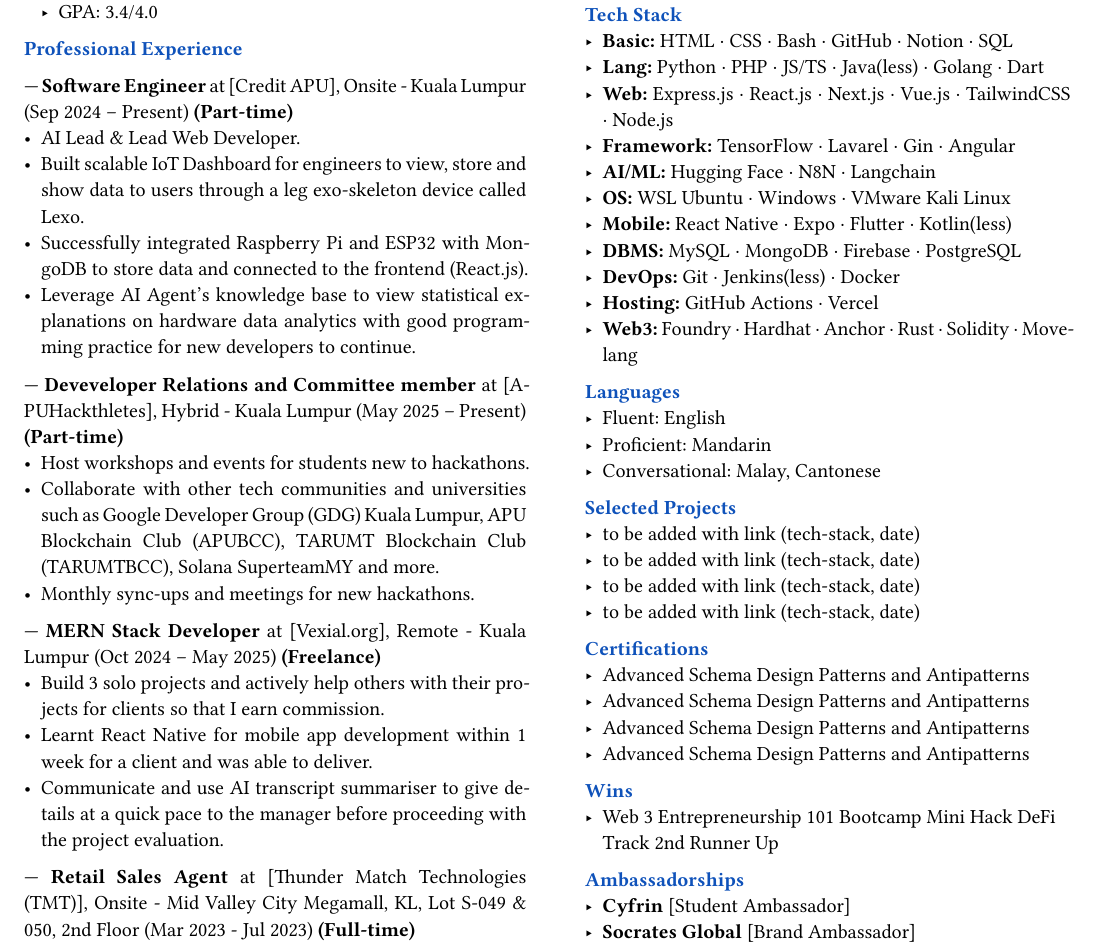
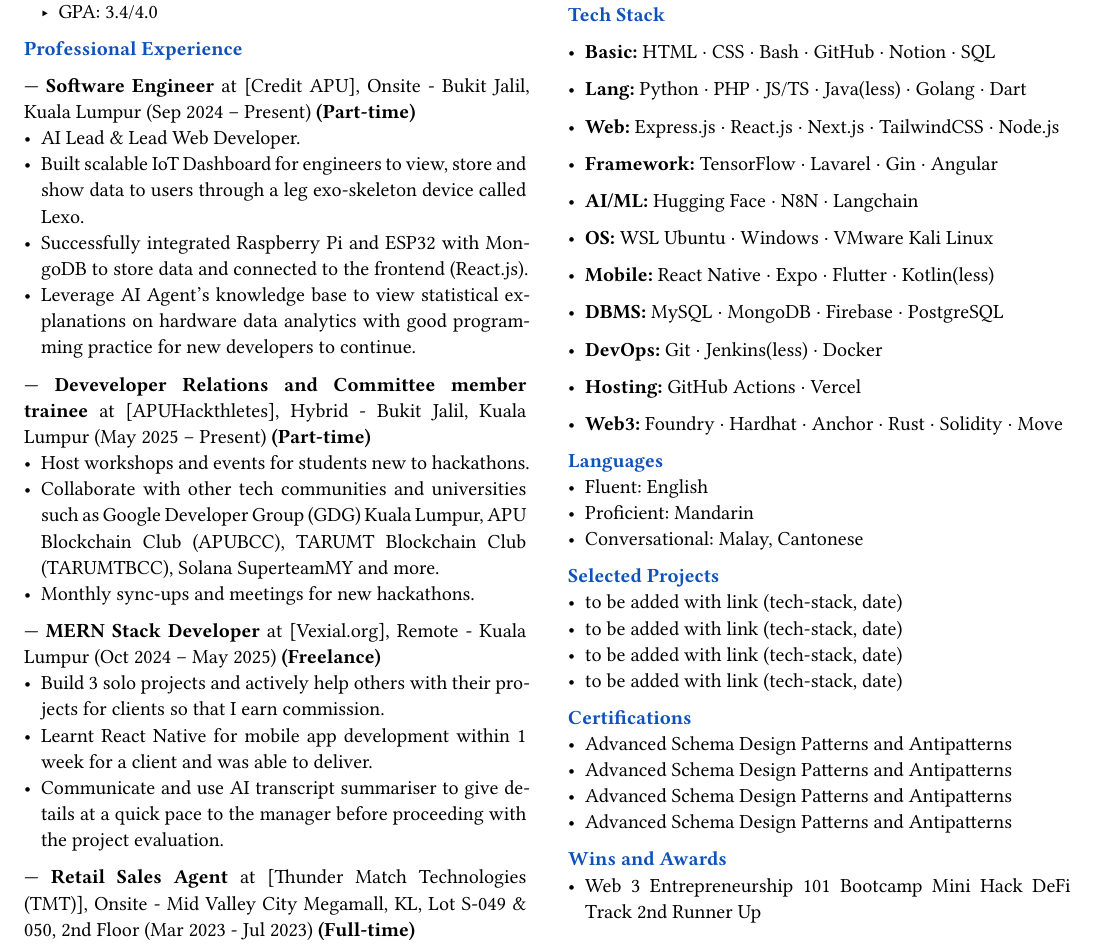
Before and after one commit to AngJianming/typst-resume, a Typst document (angjianming-resume.typ): part of the page, cut so that both start at the same text. The pictures show the PDF file angjianming-resume.pdf that the author committed with the source.

Commit message:
update latest formating

```diff
--- a/angjianming-resume.typ
+++ b/angjianming-resume.typ
@@ -41,7 +41,7 @@
     #section("Professional Experience")
 
     --- *Software Engineer* at [Credit APU], Onsite -
-    Kuala Lumpur
+    Bukit Jalil, Kuala Lumpur
     (Sep 2024 -- Present) *(Part-time)*
       - AI Lead & Lead Web Developer.
       - Built scalable IoT Dashboard for engineers to view, store and show data to users through a leg exo-skeleton device called Lexo.
@@ -50,8 +50,8 @@
 
     #parbreak()
 
-    --- *Deveveloper Relations and Committee member* at [APUHackthletes], Hybrid -
-    Kuala Lumpur
+--- *Deveveloper Relations and Committee member trainee* at [APUHackthletes], Hybrid -
+    Bukit Jalil, Kuala Lumpur
     (May 2025 -- Present) *(Part-time)*
       - Host workshops and events for students new to hackathons.
       - Collaborate with other tech communities and universities such as Google Developer Group (GDG) Kuala Lumpur, APU Blockchain Club (APUBCC), TARUMT Blockchain Club (TARUMTBCC), Solana SuperteamMY and more.
@@ -98,16 +98,26 @@
 
     #section("Tech Stack")
     - *Basic:* HTML · CSS · Bash · GitHub · Notion · SQL
+
     - *Lang:* Python · PHP · JS/TS · Java(less) · Golang · Dart
-    - *Web:* Express.js · React.js · Next.js · Vue.js · TailwindCSS · Node.js
+
+    - *Web:* Express.js · React.js · Next.js · TailwindCSS · Node.js
+
     - *Framework:* TensorFlow · Lavarel · Gin · Angular
+
     - *AI/ML:* Hugging Face · N8N · Langchain //· Model Concept Protocol (MCP)
+
     - *OS:* WSL Ubuntu · Windows · VMware Kali Linux
+
     - *Mobile:* React Native · Expo · Flutter · Kotlin(less)
+
     - *DBMS:* MySQL · MongoDB · Firebase · PostgreSQL
+
     - *DevOps:* Git · Jenkins(less) · Docker
+
     - *Hosting:* GitHub Actions · Vercel
-    - *Web3:* Foundry · Hardhat · Anchor · Rust · Solidity · Movelang
+
+    - *Web3:* Foundry · Hardhat · Anchor · Rust · Solidity · Move
 
     #parbreak()
 
@@ -134,7 +144,7 @@
 
     #parbreak()
 
-    #section("Wins")
+    #section("Wins and Awards")
     - Web 3 Entrepreneurship 101 Bootcamp Mini Hack DeFi Track 2nd Runner Up
 
     #parbreak()
```
Also changed, not shown: angjianming-resume.pdf. Lines whose indentation alone changed are shown as unchanged.
